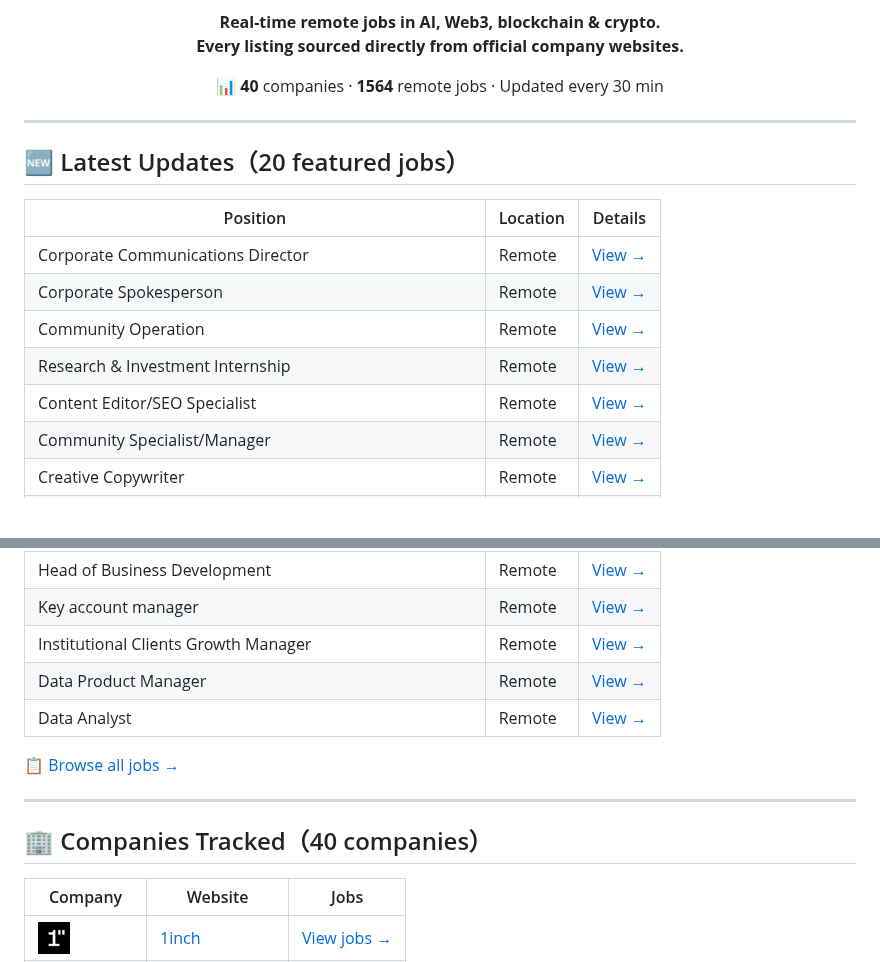
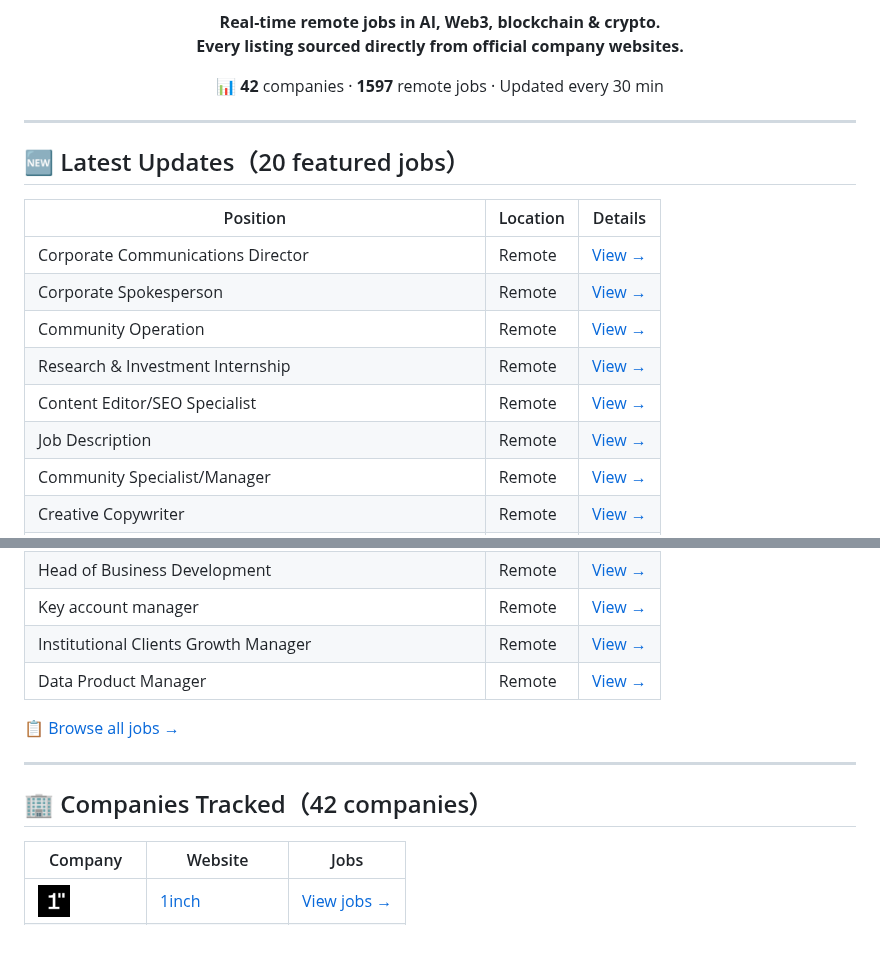
Before and after one commit to BoerJi/awesome-remote-job-scan, a Markdown page: README_EN.md, 2 parts joined by grey strips. Drawn GitHub-style; blank space fills up the shorter version.

Commit message:
docs(README): 更新

```diff
--- a/README_EN.md
+++ b/README_EN.md
@@ -14,7 +14,7 @@
 </p>
 
 <p align="center">
-  📊 <strong>40</strong> companies · <strong>1564</strong> remote jobs · Updated every 30 min
+  📊 <strong>42</strong> companies · <strong>1597</strong> remote jobs · Updated every 30 min
 </p>
 
 ---
@@ -28,6 +28,7 @@
 | Community Operation | Remote | [View →](https://www.remotejobscan.com/job/7911/community-operation/) |
 | Research & Investment Internship | Remote | [View →](https://www.remotejobscan.com/job/7910/research-investment-internship/) |
 | Content Editor/SEO Specialist | Remote | [View →](https://www.remotejobscan.com/job/7909/content-editorseo-specialist/) |
+| Job Description | Remote | [View →](https://www.remotejobscan.com/job/7908/job-description/) |
 | Community Specialist/Manager | Remote | [View →](https://www.remotejobscan.com/job/7907/community-specialistmanager/) |
 | Creative Copywriter | Remote | [View →](https://www.remotejobscan.com/job/7906/creative-copywriter/) |
 | Data Warehouse Engineer | Remote | [View →](https://www.remotejobscan.com/job/7905/data-warehouse-engineer/) |
@@ -41,12 +42,11 @@
 | Key account manager | Remote | [View →](https://www.remotejobscan.com/job/7896/key-account-manager/) |
 | Institutional Clients Growth Manager | Remote | [View →](https://www.remotejobscan.com/job/7895/institutional-clients-growth-manager/) |
 | Data Product Manager | Remote | [View →](https://www.remotejobscan.com/job/7894/data-product-manager/) |
-| Data Analyst | Remote | [View →](https://www.remotejobscan.com/job/7893/data-analyst/) |
 [📋 Browse all jobs →](https://www.remotejobscan.com)
 
 ---
 
-## 🏢 Companies Tracked（40 companies）
+## 🏢 Companies Tracked（42 companies）
 
 | Company | Website | Jobs |
 |---|---|---|
```
Also changed, not shown: other parts of README_EN.md (+3 -1 lines), README.md (+9 -6 lines), images/langchain.jpg (added), images/pinecone.png (added).
